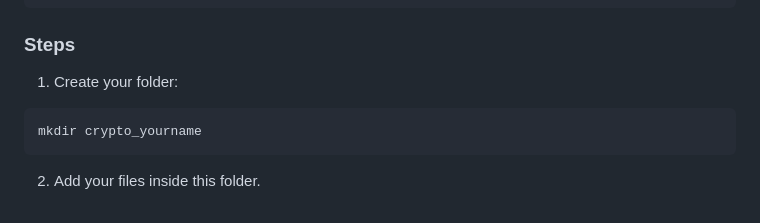
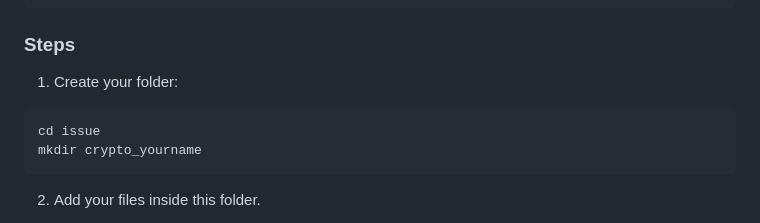
Before and after one commit to Amal-N47h/Crypto_Framework, a Markdown page: issue/README.md, the part around the change. Rendered like a GitHub page.

Commit message:
Update README with folder creation instructions

````diff
--- a/issue/README.md
+++ b/issue/README.md
@@ -106,6 +106,7 @@ issue/crypto_alice/
 1. Create your folder:
 
 ```bash
+cd issue
 mkdir crypto_yourname
 ```
 
````
